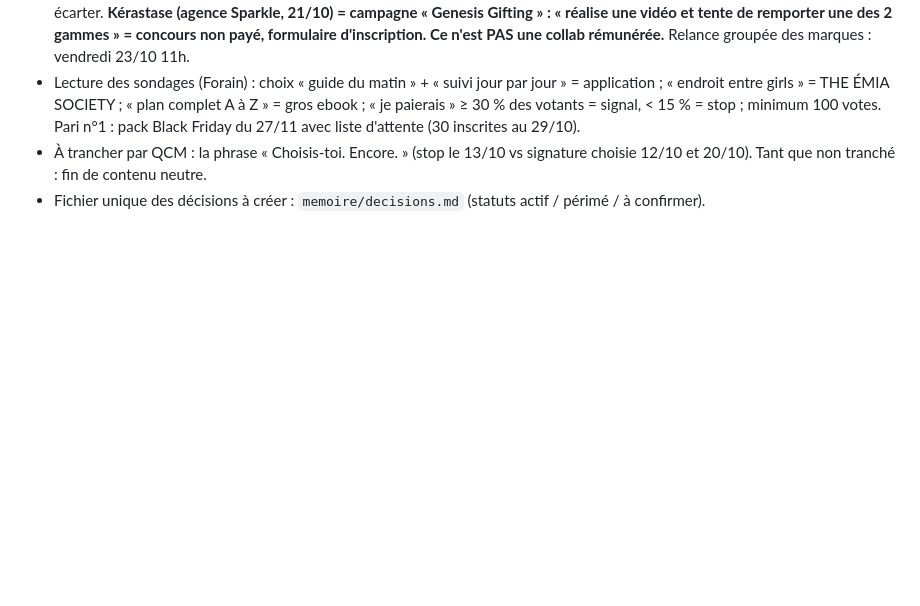
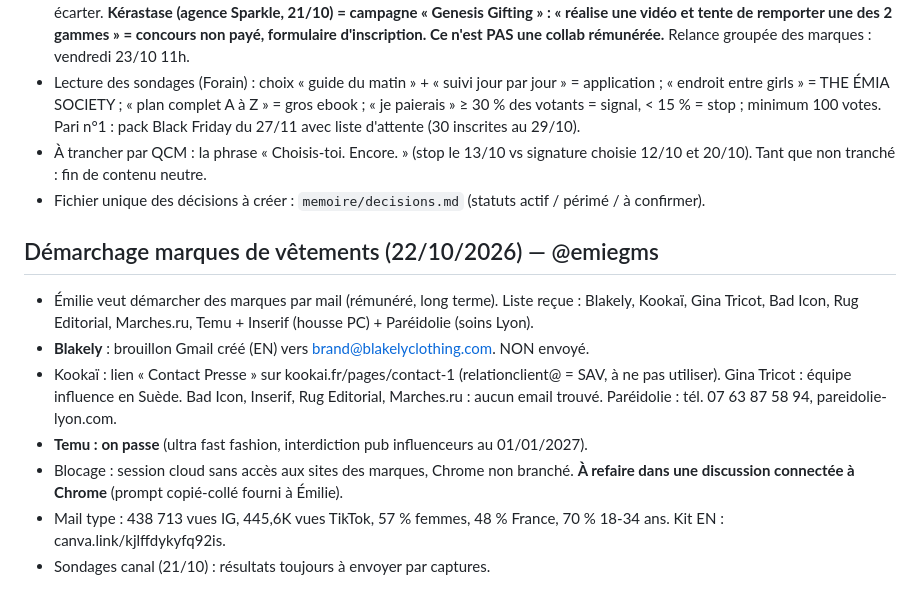
Before and after one commit to emiegms/emiegms, a Markdown page: memoire/profil.md, the part around the change. Rendered like a GitHub page; blank space fills up the shorter version.

Commit message:
Mémoire: démarchage marques vêtements (22/10)
Co-Authored-By: Claude Sonnet 5.5 <noreply@anthropic.com>
Claude-Session: https://claude.ai/code/session_019CVFqnQ1y5xzon82zCHzQe

```diff
--- a/memoire/profil.md
+++ b/memoire/profil.md
@@ -133,3 +133,13 @@
 - Lecture des sondages (Forain) : choix « guide du matin » + « suivi jour par jour » = application ; « endroit entre girls » = THE ÉMIA SOCIETY ; « plan complet A à Z » = gros ebook ; « je paierais » ≥ 30 % des votants = signal, < 15 % = stop ; minimum 100 votes. Pari n°1 : pack Black Friday du 27/11 avec liste d'attente (30 inscrites au 29/10).
 - À trancher par QCM : la phrase « Choisis-toi. Encore. » (stop le 13/10 vs signature choisie 12/10 et 20/10). Tant que non tranché : fin de contenu neutre.
 - Fichier unique des décisions à créer : `memoire/decisions.md` (statuts actif / périmé / à confirmer).
+
+
+## Démarchage marques de vêtements (22/10/2026) — @emiegms
+- Émilie veut démarcher des marques par mail (rémunéré, long terme). Liste reçue : Blakely, Kookaï, Gina Tricot, Bad Icon, Rug Editorial, Marches.ru, Temu + Inserif (housse PC) + Paréidolie (soins Lyon).
+- **Blakely** : brouillon Gmail créé (EN) vers brand@blakelyclothing.com. NON envoyé.
+- Kookaï : lien « Contact Presse » sur kookai.fr/pages/contact-1 (relationclient@ = SAV, à ne pas utiliser). Gina Tricot : équipe influence en Suède. Bad Icon, Inserif, Rug Editorial, Marches.ru : aucun email trouvé. Paréidolie : tél. 07 63 87 58 94, pareidolie-lyon.com.
+- **Temu : on passe** (ultra fast fashion, interdiction pub influenceurs au 01/01/2027).
+- Blocage : session cloud sans accès aux sites des marques, Chrome non branché. **À refaire dans une discussion connectée à Chrome** (prompt copié-collé fourni à Émilie).
+- Mail type : 438 713 vues IG, 445,6K vues TikTok, 57 % femmes, 48 % France, 70 % 18-34 ans. Kit EN : canva.link/kjlffdykyfq92is.
+- Sondages canal (21/10) : résultats toujours à envoyer par captures.
```
